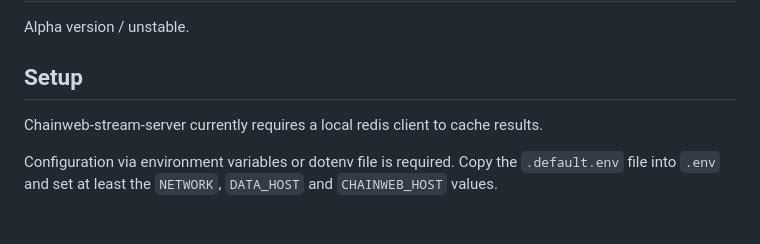
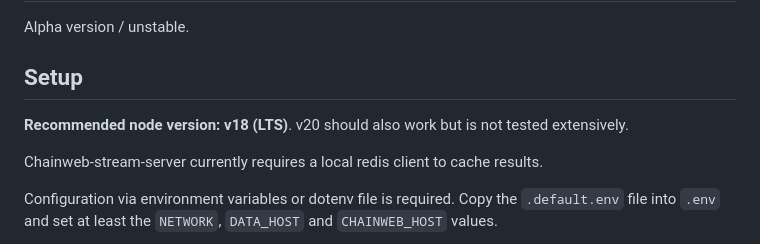
Before and after one commit to kadena-io/chainweb-stream, a Markdown page: README.md, the part around the change. Drawn GitHub-style; blank space fills up the shorter version.

Commit message:
Document preferred node version (18)

```diff
--- a/README.md
+++ b/README.md
@@ -11,6 +11,8 @@ The payloads match the Chainweb-Data API response for [/txs/events](https://gith
 Alpha version / unstable.
 
 ## Setup
+
+**Recommended node version: v18 (LTS)**. v20 should also work but is not tested extensively.
 
 Chainweb-stream-server currently requires a local redis client to cache results.
 
```
